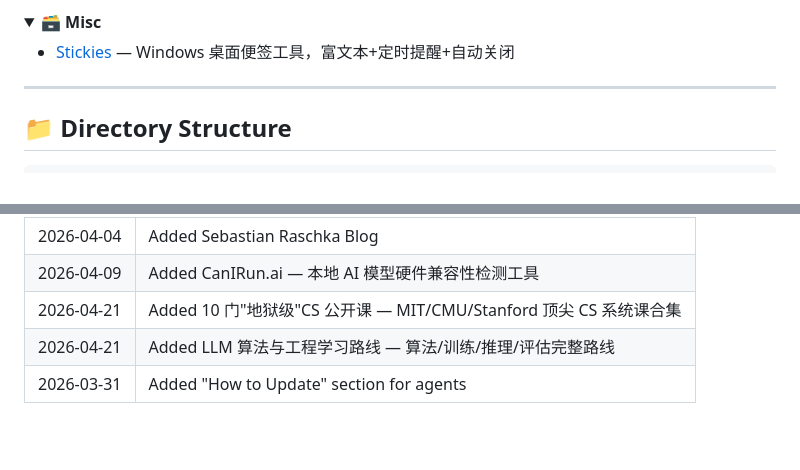
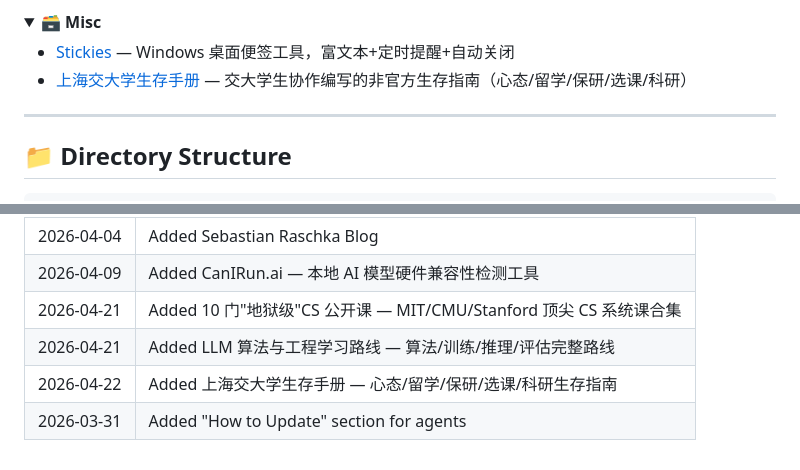
Before and after one commit to 70asunflower/ai-learning-journey, a Markdown page: README.md, 2 parts joined by grey strips. Drawn GitHub-style; blank space fills up the shorter version.

Commit message:
Add SurviveSJTU manual — university survival guide (mindset/research/coursework)

```diff
--- a/README.md
+++ b/README.md
@@ -116,6 +116,7 @@ _Empty — create your first project!_
 <summary><b>🗃️ Misc</b></summary>
 
 - [Stickies](_misc/personal-tools.md) — Windows 桌面便签工具，富文本+定时提醒+自动关闭
+- [上海交大学生存手册](_misc/survive-sjtu-manual.md) — 交大学生协作编写的非官方生存指南（心态/留学/保研/选课/科研）
 
 </details>
 
@@ -196,4 +197,5 @@ ai-learning-journey/
 | 2026-04-09 | Added CanIRun.ai — 本地 AI 模型硬件兼容性检测工具 |
 | 2026-04-21 | Added 10 门"地狱级"CS 公开课 — MIT/CMU/Stanford 顶尖 CS 系统课合集 |
 | 2026-04-21 | Added LLM 算法与工程学习路线 — 算法/训练/推理/评估完整路线 |
+| 2026-04-22 | Added 上海交大学生存手册 — 心态/留学/保研/选课/科研生存指南 |
 | 2026-03-31 | Added "How to Update" section for agents          |
```
Also changed, not shown: _misc/survive-sjtu-manual.md (added, +67 -0 lines).
